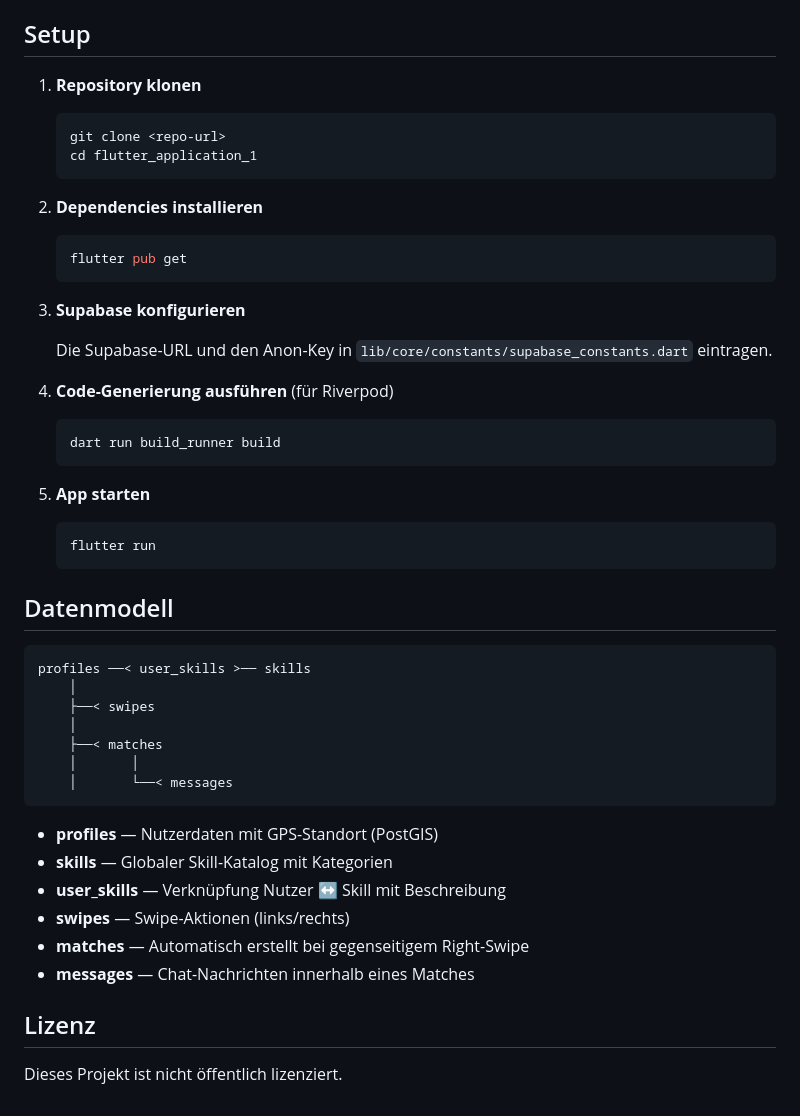
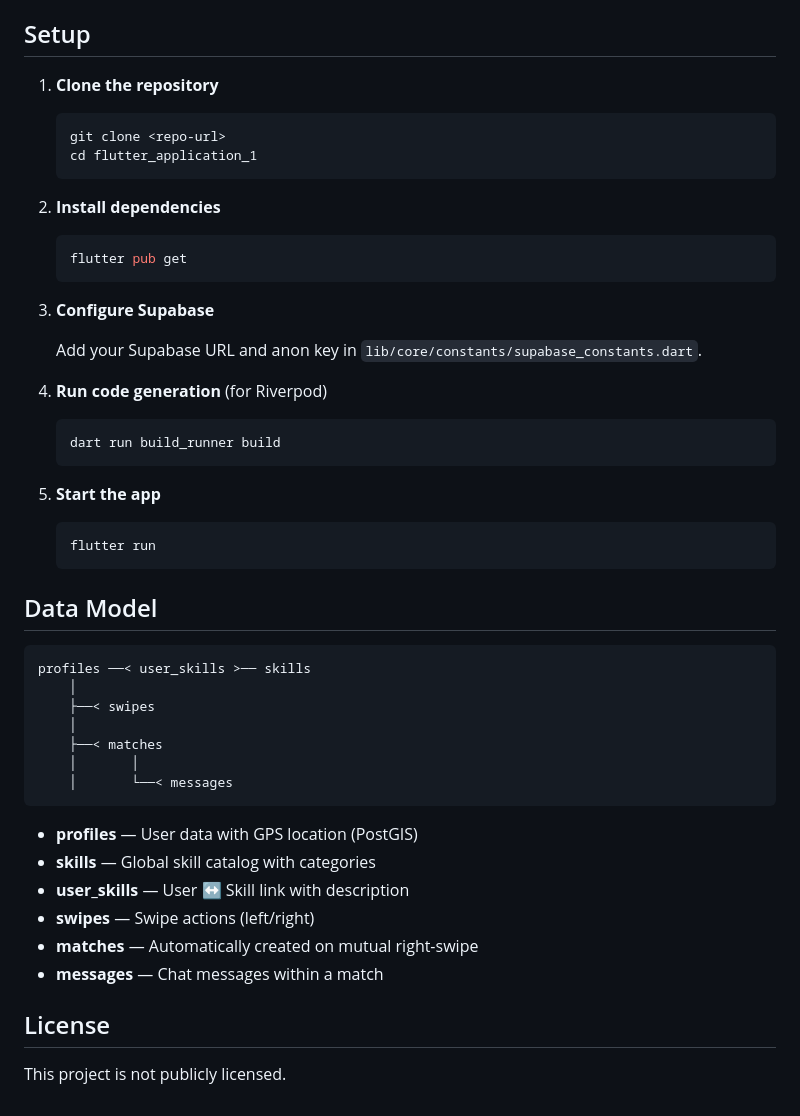
Before and after one commit to chincherpa/skill_swiper, a Markdown page: README.md, the part around one of its changes. Rendered like a GitHub page.

````diff
--- a/README.md
+++ b/README.md
@@ -69,32 +69,32 @@ lib/
 
 ## Setup
 
-1. **Repository klonen**
+1. **Clone the repository**
    ```bash
    git clone <repo-url>
    cd flutter_application_1
    ```
 
-2. **Dependencies installieren**
+2. **Install dependencies**
    ```bash
    flutter pub get
    ```
 
-3. **Supabase konfigurieren**
+3. **Configure Supabase**
 
-   Die Supabase-URL und den Anon-Key in `lib/core/constants/supabase_constants.dart` eintragen.
+   Add your Supabase URL and anon key in `lib/core/constants/supabase_constants.dart`.
 
-4. **Code-Generierung ausführen** (für Riverpod)
+4. **Run code generation** (for Riverpod)
    ```bash
    dart run build_runner build
    ```
 
-5. **App starten**
+5. **Start the app**
    ```bash
    flutter run
    ```
 
-## Datenmodell
+## Data Model
 
 ```
 profiles ──< user_skills >── skills
@@ -106,13 +106,13 @@ profiles ──< user_skills >── skills
     │       └──< messages
 ```
 
-- **profiles** — Nutzerdaten mit GPS-Standort (PostGIS)
-- **skills** — Globaler Skill-Katalog mit Kategorien
-- **user_skills** — Verknüpfung Nutzer ↔ Skill mit Beschreibung
-- **swipes** — Swipe-Aktionen (links/rechts)
-- **matches** — Automatisch erstellt bei gegenseitigem Right-Swipe
-- **messages** — Chat-Nachrichten innerhalb eines Matches
+- **profiles** — User data with GPS location (PostGIS)
+- **skills** — Global skill catalog with categories
+- **user_skills** — User ↔ Skill link with description
+- **swipes** — Swipe actions (left/right)
+- **matches** — Automatically created on mutual right-swipe
+- **messages** — Chat messages within a match
 
-## Lizenz
+## License
 
-Dieses Projekt ist nicht öffentlich lizenziert.
+This project is not publicly licensed.
````
Also changed, not shown: other parts of README.md (+37 -37 lines).
